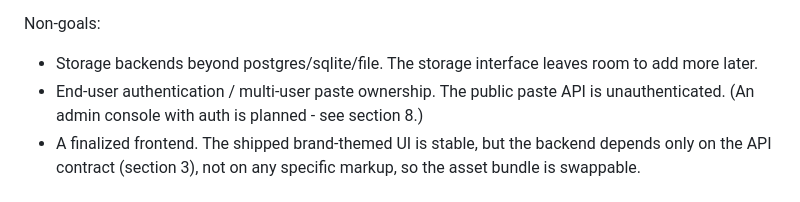
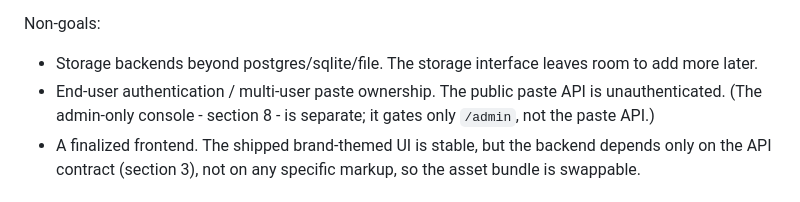
Before and after one commit to Rake-Pro/gopaste, a Markdown page: docs/DESIGN.md, the part around the change. Drawn GitHub-style.

```diff
--- a/docs/DESIGN.md
+++ b/docs/DESIGN.md
@@ -26,7 +26,8 @@ Non-goals:
 - Storage backends beyond postgres/sqlite/file. The storage interface leaves
   room to add more later.
 - End-user authentication / multi-user paste ownership. The public paste API is
-  unauthenticated. (An admin console with auth is planned - see section 8.)
+  unauthenticated. (The admin-only console - section 8 - is separate; it gates
+  only `/admin`, not the paste API.)
 - A finalized frontend. The shipped brand-themed UI is stable, but the backend
   depends only on the API contract (section 3), not on any specific markup, so
   the asset bundle is swappable.
```
Also changed, not shown: CHANGELOG.md (+2 -2 lines), docs/AUTH.md (+4 -2 lines).
